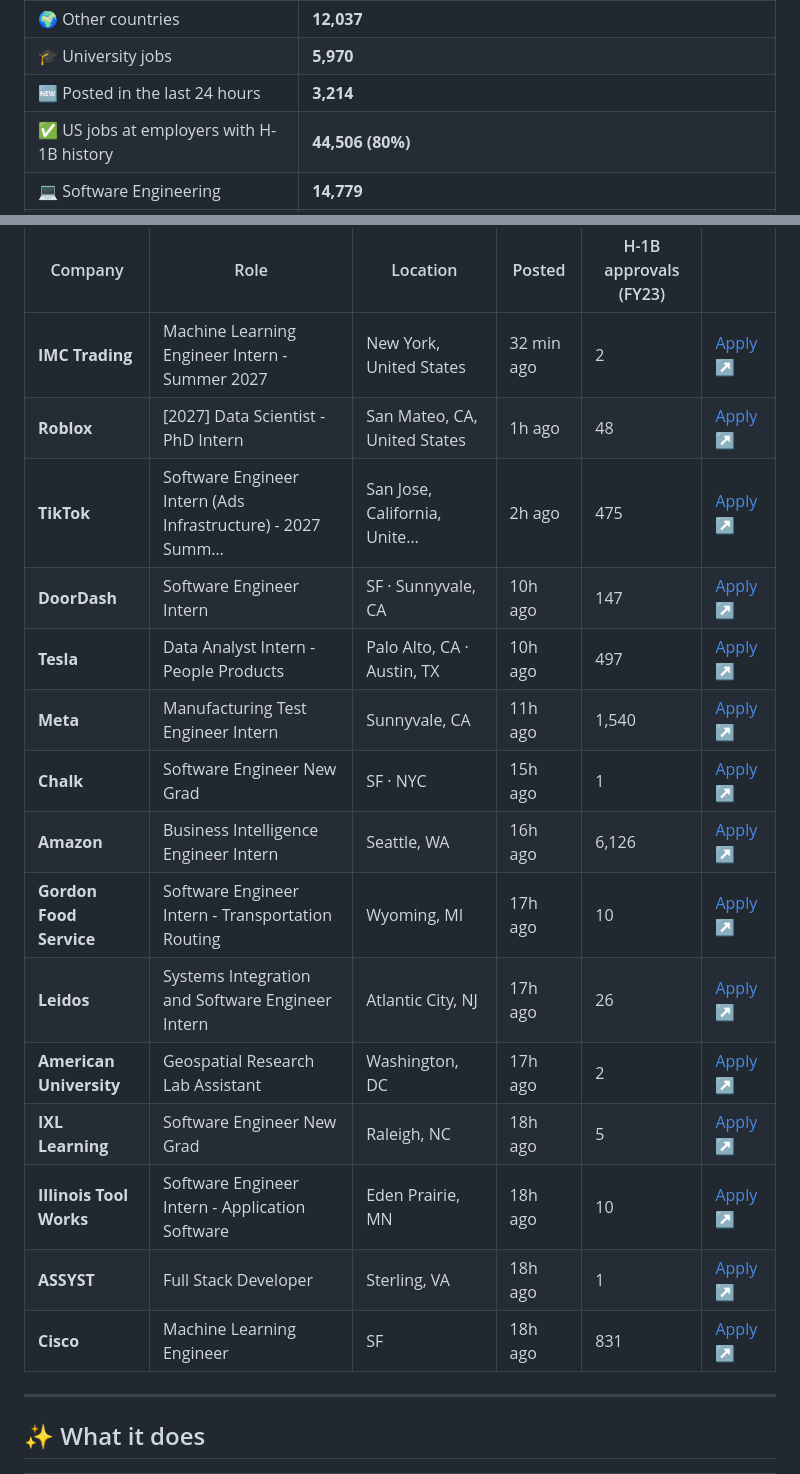
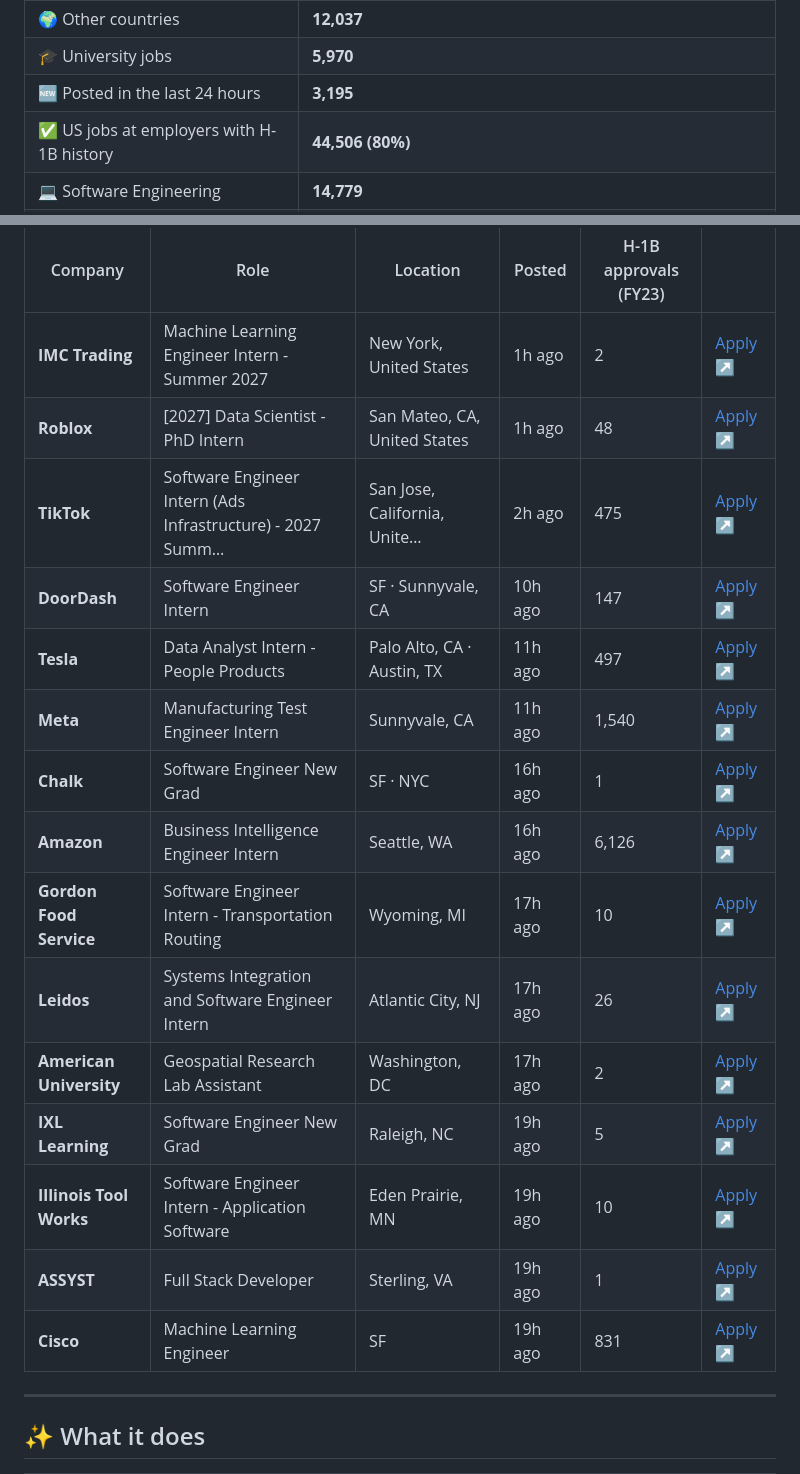
Before and after one commit to jai0812/job_portal, a Markdown page: README.md, 2 parts joined by grey strips. Rendered like a GitHub page.

Commit message:
Update live job snapshot

```diff
--- a/README.md
+++ b/README.md
@@ -34,7 +34,7 @@ This section is rewritten by the portal itself after every hourly refresh.
 | 🇮🇳 India | **8,533** |
 | 🌍 Other countries | **12,037** |
 | 🎓 University jobs | **5,970** |
-| 🆕 Posted in the last 24 hours | **3,214** |
+| 🆕 Posted in the last 24 hours | **3,195** |
 | ✅ US jobs at employers with H-1B history | **44,506 (80%)** |
 | 💻 Software Engineering | **14,779** |
 | 📊 Data Science & ML | **8,901** |
@@ -45,21 +45,21 @@ This section is rewritten by the portal itself after every hourly refresh.
 
 | Company | Role | Location | Posted | H-1B approvals (FY23) | |
 |---|---|---|---|---|---|
-| **IMC Trading** | Machine Learning Engineer Intern - Summer 2027 | New York, United States | 32 min ago | 2 | [Apply ↗](https://job-boards.eu.greenhouse.io/imc/jobs/4962456101) |
+| **IMC Trading** | Machine Learning Engineer Intern - Summer 2027 | New York, United States | 1h ago | 2 | [Apply ↗](https://job-boards.eu.greenhouse.io/imc/jobs/4962456101) |
 | **Roblox** | [2027] Data Scientist - PhD Intern | San Mateo, CA, United States | 1h ago | 48 | [Apply ↗](https://careers.roblox.com/jobs/8242619?gh_jid=8242619) |
 | **TikTok** | Software Engineer Intern (Ads Infrastructure) - 2027 Summ… | San Jose, California, Unite… | 2h ago | 475 | [Apply ↗](https://lifeattiktok.com/search/7668581636242016565) |
 | **DoorDash** | Software Engineer Intern | SF · Sunnyvale, CA | 10h ago | 147 | [Apply ↗](https://job-boards.greenhouse.io/doordashusa/jobs/8263774) |
-| **Tesla** | Data Analyst Intern - People Products | Palo Alto, CA · Austin, TX | 10h ago | 497 | [Apply ↗](https://www.tesla.com/careers/search/job/286085) |
+| **Tesla** | Data Analyst Intern - People Products | Palo Alto, CA · Austin, TX | 11h ago | 497 | [Apply ↗](https://www.tesla.com/careers/search/job/286085) |
 | **Meta** | Manufacturing Test Engineer Intern | Sunnyvale, CA | 11h ago | 1,540 | [Apply ↗](https://www.metacareers.com/jobs/1866862250969693) |
-| **Chalk** | Software Engineer New Grad | SF · NYC | 15h ago | 1 | [Apply ↗](https://jobs.ashbyhq.com/chalk/927c74a5-1b40-490d-b3be-a29baec4db6f/application?embed=true) |
+| **Chalk** | Software Engineer New Grad | SF · NYC | 16h ago | 1 | [Apply ↗](https://jobs.ashbyhq.com/chalk/927c74a5-1b40-490d-b3be-a29baec4db6f/application?embed=true) |
 | **Amazon** | Business Intelligence Engineer Intern | Seattle, WA | 16h ago | 6,126 | [Apply ↗](https://amazon.jobs/en/jobs/10553765/business-intelligence-engineer-internship-2027-us) |
 | **Gordon Food Service** | Software Engineer Intern - Transportation Routing | Wyoming, MI | 17h ago | 10 | [Apply ↗](https://gfs.wd5.myworkdayjobs.com/usjobs-gen-gfs/job/Wyoming-Michigan/Software-Engineer-Intern--Transportation-Routing--_R-58374) |
 | **Leidos** | Systems Integration and Software Engineer Intern | Atlantic City, NJ | 17h ago | 26 | [Apply ↗](https://leidos.wd5.myworkdayjobs.com/External/job/Atlantic-City-NJ/Systems--Integration-and-Software-Engineer-Intern_R-00194152) |
 | **American University** | Geospatial Research Lab Assistant | Washington, DC | 17h ago | 2 | [Apply ↗](https://american.wd1.myworkdayjobs.com/au/job/Main-Campus-Washington-DC/Geospatial-Research-Lab-Assistant--Student-_R5073) |
-| **IXL Learning** | Software Engineer New Grad | Raleigh, NC | 18h ago | 5 | [Apply ↗](https://www.ixl.com/company/jobs?gh_jid=8862049002) |
-| **Illinois Tool Works** | Software Engineer Intern - Application Software | Eden Prairie, MN | 18h ago | 10 | [Apply ↗](https://careers.itw.com/global/en/job/JR10491) |
-| **ASSYST** | Full Stack Developer | Sterling, VA | 18h ago | 1 | [Apply ↗](https://job-boards.greenhouse.io/assystinc/jobs/4436912009) |
-| **Cisco** | Machine Learning Engineer | SF | 18h ago | 831 | [Apply ↗](https://careers.cisco.com/global/en/job/2026806) |
+| **IXL Learning** | Software Engineer New Grad | Raleigh, NC | 19h ago | 5 | [Apply ↗](https://www.ixl.com/company/jobs?gh_jid=8862049002) |
+| **Illinois Tool Works** | Software Engineer Intern - Application Software | Eden Prairie, MN | 19h ago | 10 | [Apply ↗](https://careers.itw.com/global/en/job/JR10491) |
+| **ASSYST** | Full Stack Developer | Sterling, VA | 19h ago | 1 | [Apply ↗](https://job-boards.greenhouse.io/assystinc/jobs/4436912009) |
+| **Cisco** | Machine Learning Engineer | SF | 19h ago | 831 | [Apply ↗](https://careers.cisco.com/global/en/job/2026806) |
 
 <!-- LIVE:END -->
 
```
Also changed, not shown: other parts of README.md (+1 -1 lines).
